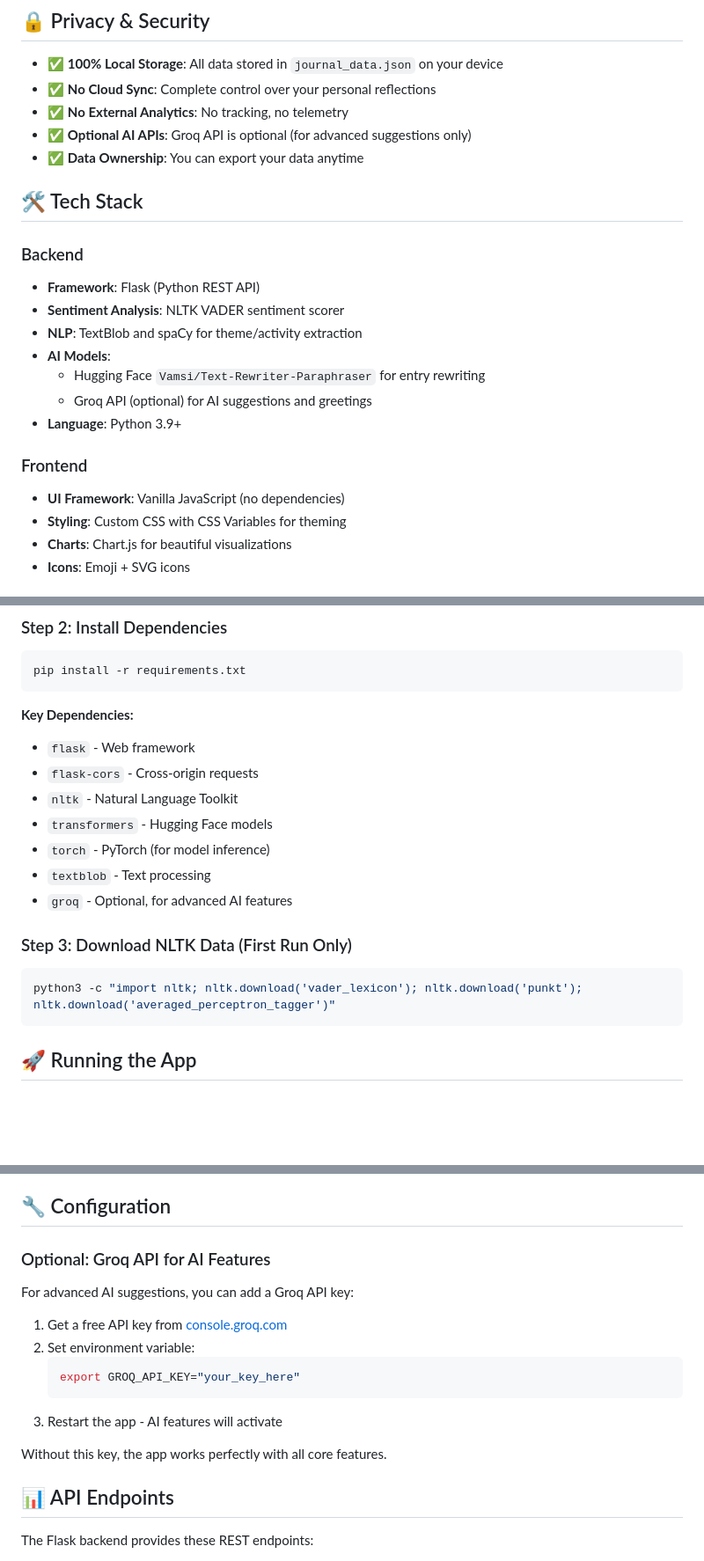
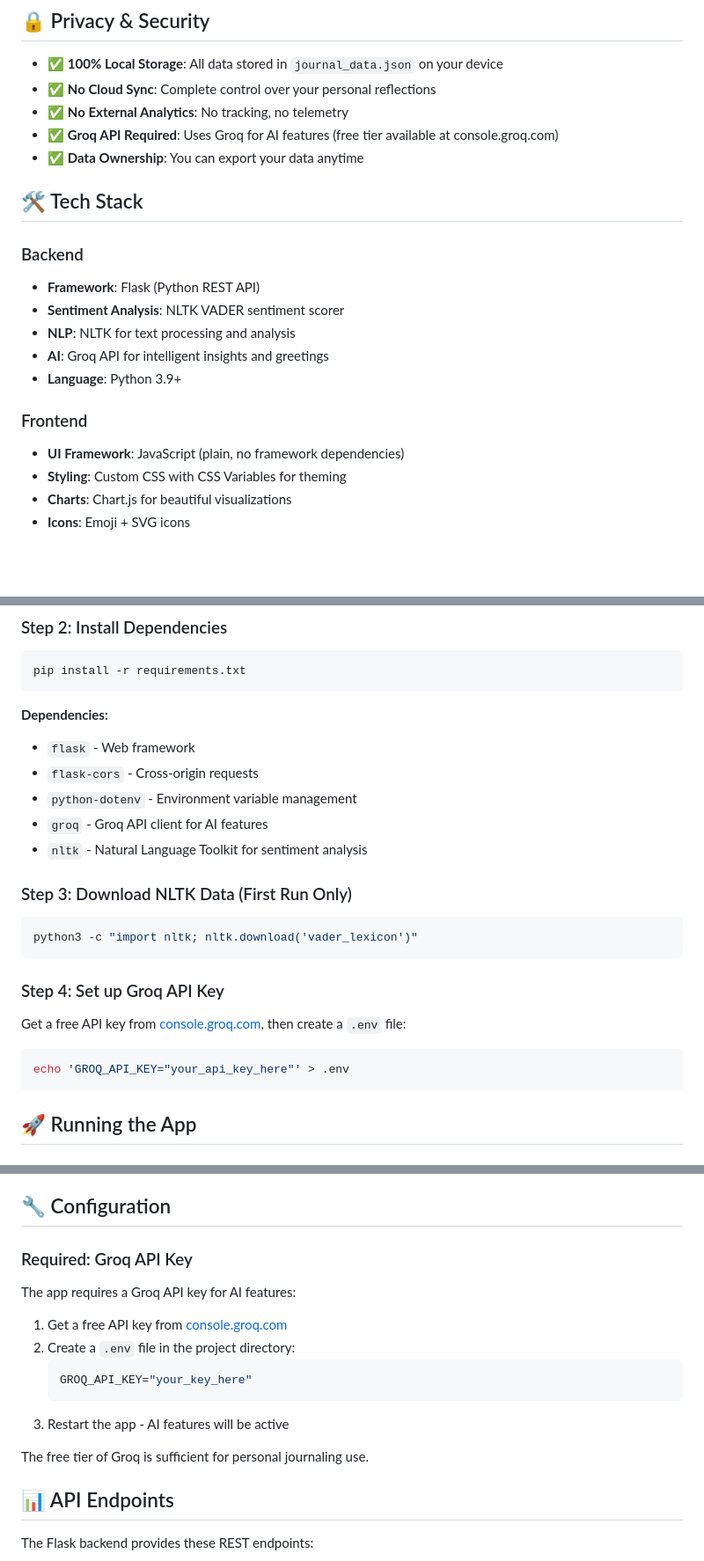
Before and after one commit to Akshay6890/PANW-Hackathon-Code, a Markdown page: README.md, 3 parts joined by grey strips. Shown at 88% size. Drawn GitHub-style; blank space fills up the shorter version.

````diff
--- a/README.md
+++ b/README.md
@@ -34,7 +33,7 @@ A modern, privacy-first journaling companion that helps you maintain a consisten
 - ✅ **100% Local Storage**: All data stored in `journal_data.json` on your device
 - ✅ **No Cloud Sync**: Complete control over your personal reflections
 - ✅ **No External Analytics**: No tracking, no telemetry
-- ✅ **Optional AI APIs**: Groq API is optional (for advanced suggestions only)
+- ✅ **Groq API Required**: Uses Groq for AI features (free tier available at console.groq.com)
 - ✅ **Data Ownership**: You can export your data anytime
 
 ## 🛠️ Tech Stack
@@ -42,14 +41,12 @@ A modern, privacy-first journaling companion that helps you maintain a consisten
 ### Backend
 - **Framework**: Flask (Python REST API)
 - **Sentiment Analysis**: NLTK VADER sentiment scorer
-- **NLP**: TextBlob and spaCy for theme/activity extraction
-- **AI Models**:
-  - Hugging Face `Vamsi/Text-Rewriter-Paraphraser` for entry rewriting
-  - Groq API (optional) for AI suggestions and greetings
+- **NLP**: NLTK for text processing and analysis
+- **AI**: Groq API for intelligent insights and greetings
 - **Language**: Python 3.9+
 
 ### Frontend
-- **UI Framework**: Vanilla JavaScript (no dependencies)
+- **UI Framework**: JavaScript (plain, no framework dependencies)
 - **Styling**: Custom CSS with CSS Variables for theming
 - **Charts**: Chart.js for beautiful visualizations
 - **Icons**: Emoji + SVG icons
@@ -77,19 +74,25 @@ cd "PANW Hackathon Code"
 pip install -r requirements.txt
 ```
 
-**Key Dependencies:**
+**Dependencies:**
 - `flask` - Web framework
 - `flask-cors` - Cross-origin requests
-- `nltk` - Natural Language Toolkit
-- `transformers` - Hugging Face models
-- `torch` - PyTorch (for model inference)
-- `textblob` - Text processing
-- `groq` - Optional, for advanced AI features
+- `python-dotenv` - Environment variable management
+- `groq` - Groq API client for AI features
+- `nltk` - Natural Language Toolkit for sentiment analysis
 
 ### Step 3: Download NLTK Data (First Run Only)
 
 ```bash
-python3 -c "import nltk; nltk.download('vader_lexicon'); nltk.download('punkt'); nltk.download('averaged_perceptron_tagger')"
+python3 -c "import nltk; nltk.download('vader_lexicon')"
+```
+
+### Step 4: Set up Groq API Key
+
+Get a free API key from [console.groq.com](https://console.groq.com), then create a `.env` file:
+
+```bash
+echo 'GROQ_API_KEY="your_api_key_here"' > .env
 ```
 
 ## 🚀 Running the App
@@ -200,18 +203,18 @@ PANW Hackathon Code/
 
 ## 🔧 Configuration
 
-### Optional: Groq API for AI Features
+### Required: Groq API Key
 
-For advanced AI suggestions, you can add a Groq API key:
+The app requires a Groq API key for AI features:
 
 1. Get a free API key from [console.groq.com](https://console.groq.com)
-2. Set environment variable:
+2. Create a `.env` file in the project directory:
    ```bash
-   export GROQ_API_KEY="your_key_here"
+   GROQ_API_KEY="your_key_here"
    ```
-3. Restart the app - AI features will activate
+3. Restart the app - AI features will be active
 
-Without this key, the app works perfectly with all core features.
+The free tier of Groq is sufficient for personal journaling use.
 
 ## 📊 API Endpoints
 
````
Also changed, not shown: other parts of README.md (+7 -8 lines).
